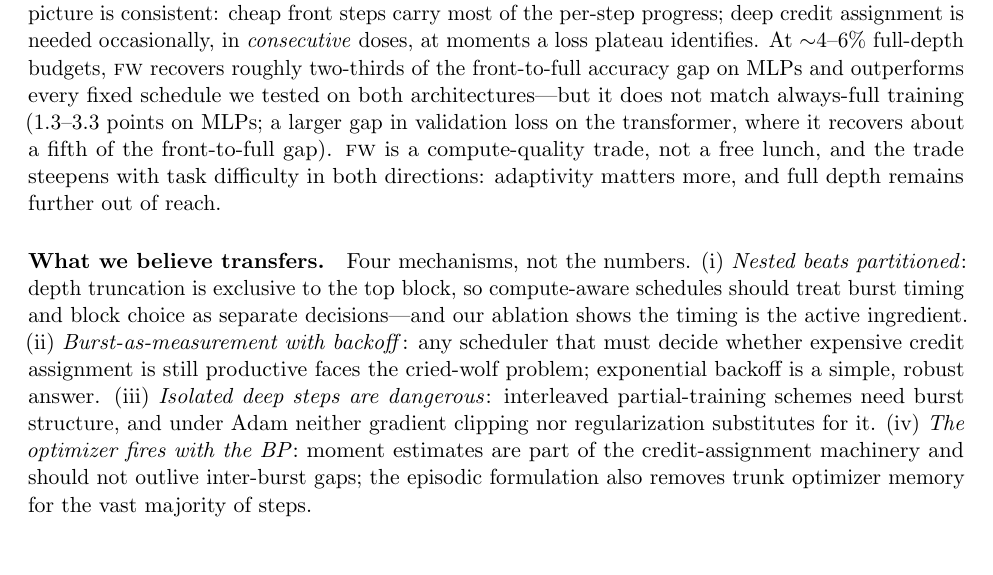
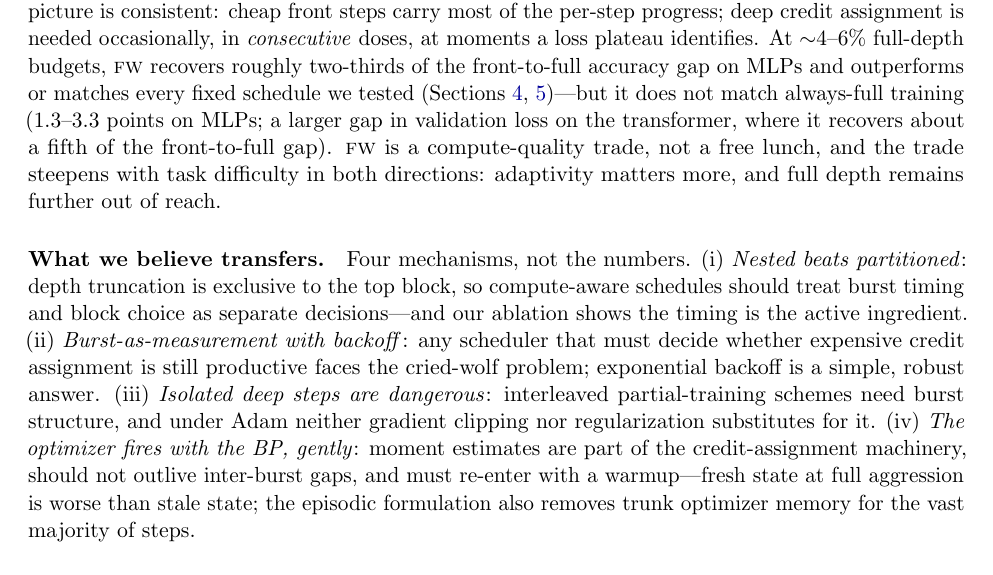
Before and after one commit to Xtam-AI/front-wheeler, a LaTeX paper (paper/main.tex, which reads paper/sections/discussion.tex): part of page 10 of 13, cut so that both start at the same text. Compiled offline with pdfLaTeX.

Commit message:
Final consistency: beats-or-matches in discussion; 'gently' in transfers
Co-Authored-By: Claude Fable 5 <noreply@anthropic.com>

```diff
--- a/paper/sections/discussion.tex
+++ b/paper/sections/discussion.tex
@@ -6,8 +6,9 @@ small transformer, the picture is consistent: cheap front steps carry most
 of the per-step progress; deep credit assignment is needed occasionally, in
 \emph{consecutive} doses, at moments a loss plateau identifies. At
 ${\sim}4$--$6\%$ full-depth budgets, \fw{} recovers roughly two-thirds of the
-front-to-full accuracy gap on MLPs and outperforms every fixed schedule we
-tested on both architectures---but it does not match always-full training
+front-to-full accuracy gap on MLPs and outperforms or matches every fixed
+schedule we tested (Sections~\ref{sec:exp2}, \ref{sec:exp3})---but it does
+not match always-full training
 ($1.3$--$3.3$ points on MLPs; a larger gap in validation loss on the
 transformer, where it recovers about a fifth of the front-to-full gap). \fw{}
 is a compute-quality trade, not a free lunch, and the trade steepens with
@@ -24,10 +25,11 @@ productive faces the cried-wolf problem; exponential backoff is a simple,
 robust answer. (iii)~\emph{Isolated deep steps are dangerous}: interleaved
 partial-training schemes need burst structure, and under Adam neither
 gradient clipping nor regularization substitutes for it. (iv)~\emph{The
-optimizer fires with the BP}: moment estimates are part of the
-credit-assignment machinery and should not outlive inter-burst gaps; the
-episodic formulation also removes trunk optimizer memory for the vast
-majority of steps.
+optimizer fires with the BP, gently}: moment estimates are part of the
+credit-assignment machinery, should not outlive inter-burst gaps, and must
+re-enter with a warmup---fresh state at full aggression is worse than stale
+state; the episodic formulation also removes trunk optimizer memory for the
+vast majority of steps.
 
 \paragraph{What we do not claim.} All experiments are small (MLPs; a 10.8M
 transformer on 1MB of text) with three seeds; absolute numbers are far from
```
